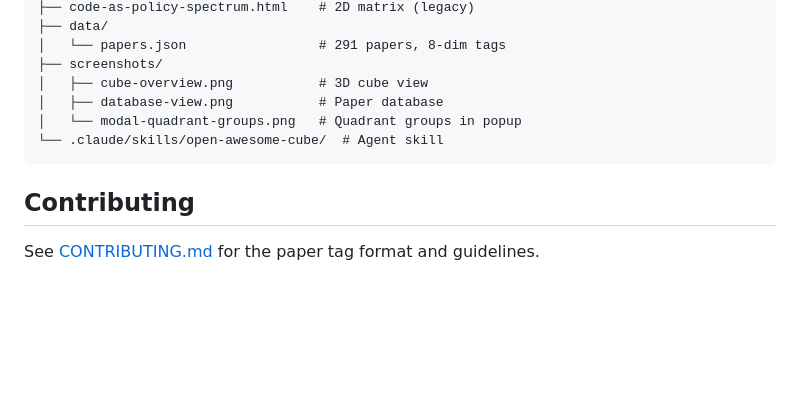
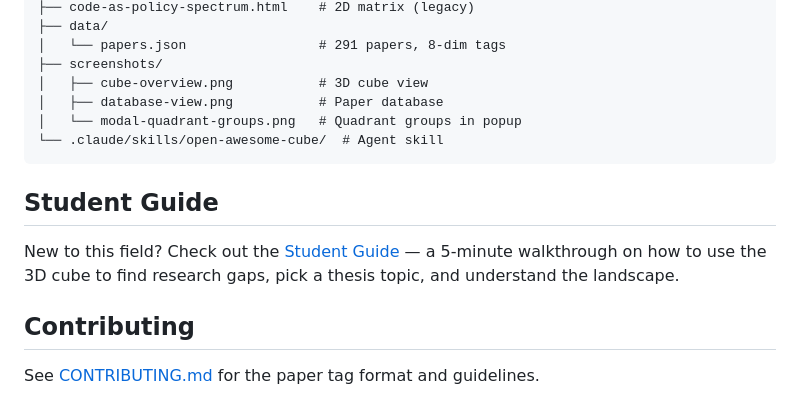
Before and after one commit to ExuberantWitness/awesome-code-as-agent, a Markdown page: README.md, the part around the change. GitHub-like rendering; blank space fills up the shorter version.

````diff
--- a/README.md
+++ b/README.md
@@ -122,6 +122,10 @@ awesome-code-as-agent/
 └── .claude/skills/open-awesome-cube/  # Agent skill
 ```
 
+## Student Guide
+
+New to this field? Check out the [Student Guide](STUDENT_GUIDE.md) — a 5-minute walkthrough on how to use the 3D cube to find research gaps, pick a thesis topic, and understand the landscape.
+
 ## Contributing
 
 See [CONTRIBUTING.md](CONTRIBUTING.md) for the paper tag format and guidelines.
````
Also changed, not shown: README_CN.md (+4 -0 lines), STUDENT_GUIDE.md (added, +135 -0 lines).
